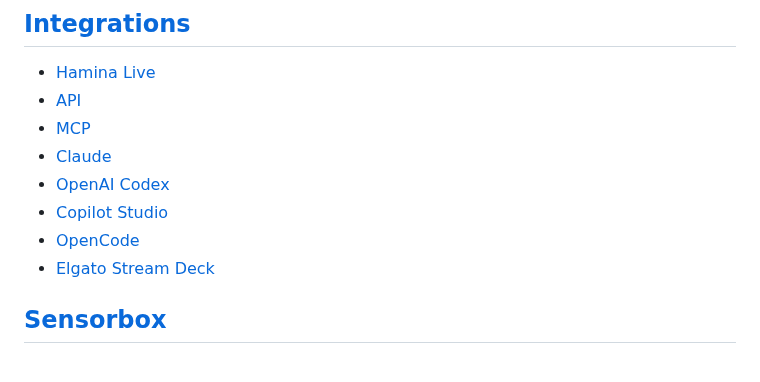
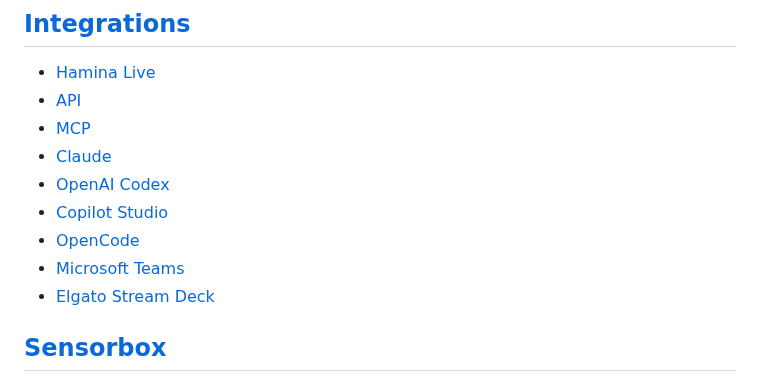
Before and after one commit to orbforge/orb-docs, a Markdown page: navigation.md, the part around the change. GitHub-like rendering.

```diff
--- a/navigation.md
+++ b/navigation.md
@@ -85,6 +85,7 @@
 - [OpenAI Codex](/docs/integrations/codex.md)
 - [Copilot Studio](/docs/integrations/copilot.md)
 - [OpenCode](/docs/integrations/opencode.md)
+- [Microsoft Teams](/docs/integrations/microsoft-teams.md)
 - [Elgato Stream Deck](/docs/integrations/stream-deck.md)
 
 ## [Sensorbox](/docs/sensorbox)
```
Also changed, not shown: docs/integrations/README.md (+1 -0 lines), docs/integrations/microsoft-teams.md (added, +84 -0 lines), images/integrations/teams-channel-workflows.png (added), images/integrations/teams-copy-webhook-link.png (added), images/integrations/teams-event-notification.png (added), images/integrations/teams-orb-destination.png (added), images/integrations/teams-webhook-parameters.png (added), images/integrations/teams-webhook-template.png (added).
